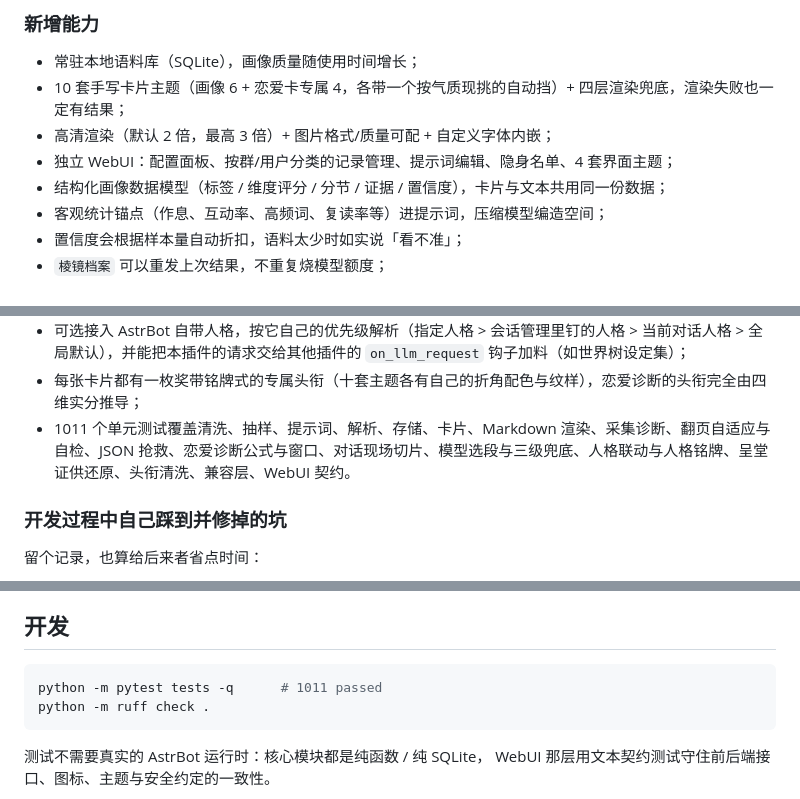
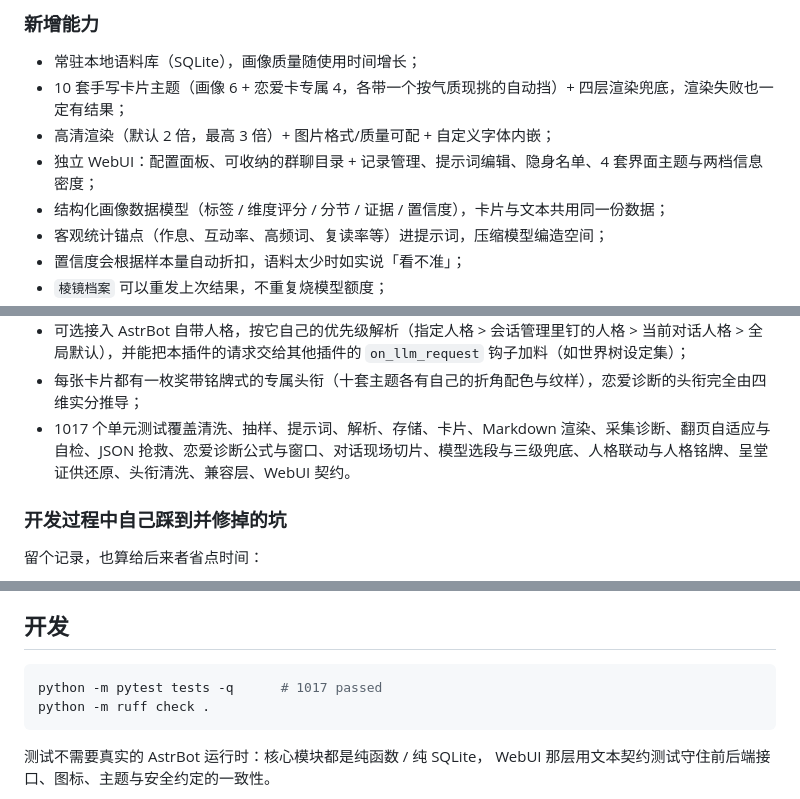
Before and after one commit to Whereis-Alice/astrbot_plugin_persona_prism, a Markdown page: README.md, 3 parts joined by grey strips. Drawn GitHub-style.

````diff
--- a/README.md
+++ b/README.md
@@ -1100,7 +1115,7 @@ A：AstrBot 的人格优先级是「会话级 > 对话级 > 全局默认」。
 - 常驻本地语料库（SQLite），画像质量随使用时间增长；
 - 10 套手写卡片主题（画像 6 + 恋爱卡专属 4，各带一个按气质现挑的自动挡）+ 四层渲染兜底，渲染失败也一定有结果；
 - 高清渲染（默认 2 倍，最高 3 倍）+ 图片格式/质量可配 + 自定义字体内嵌；
-- 独立 WebUI：配置面板、按群/用户分类的记录管理、提示词编辑、隐身名单、4 套界面主题；
+- 独立 WebUI：配置面板、可收纳的群聊目录 + 记录管理、提示词编辑、隐身名单、4 套界面主题与两档信息密度；
 - 结构化画像数据模型（标签 / 维度评分 / 分节 / 证据 / 置信度），卡片与文本共用同一份数据；
 - 客观统计锚点（作息、互动率、高频词、复读率等）进提示词，压缩模型编造空间；
 - 置信度会根据样本量自动折扣，语料太少时如实说「看不准」；
@@ -1114,7 +1129,7 @@ A：AstrBot 的人格优先级是「会话级 > 对话级 > 全局默认」。
 - 模型把 JSON 写破时能就地修补（全角标点、被砍断的输出都能抢救），不会把一次额度白白浪费；
 - 可选接入 AstrBot 自带人格，按它自己的优先级解析（指定人格 > 会话管理里钉的人格 > 当前对话人格 > 全局默认），并能把本插件的请求交给其他插件的 `on_llm_request` 钩子加料（如世界树设定集）；
 - 每张卡片都有一枚奖带铭牌式的专属头衔（十套主题各有自己的折角配色与纹样），恋爱诊断的头衔完全由四维实分推导；
-- 1011 个单元测试覆盖清洗、抽样、提示词、解析、存储、卡片、Markdown 渲染、采集诊断、翻页自适应与自检、JSON 抢救、恋爱诊断公式与窗口、对话现场切片、模型选段与三级兜底、人格联动与人格铭牌、呈堂证供还原、头衔清洗、兼容层、WebUI 契约。
+- 1017 个单元测试覆盖清洗、抽样、提示词、解析、存储、卡片、Markdown 渲染、采集诊断、翻页自适应与自检、JSON 抢救、恋爱诊断公式与窗口、对话现场切片、模型选段与三级兜底、人格联动与人格铭牌、呈堂证供还原、头衔清洗、兼容层、WebUI 契约。
 
 ### 开发过程中自己踩到并修掉的坑
 
@@ -1173,7 +1188,7 @@ A：AstrBot 的人格优先级是「会话级 > 对话级 > 全局默认」。
 ## 开发
 
 ```bash
-python -m pytest tests -q      # 1011 passed
+python -m pytest tests -q      # 1017 passed
 python -m ruff check .
 ```
 
````
Also changed, not shown: other parts of README.md (+22 -7 lines), CHANGELOG.md (+24 -0 lines), assets/webui/webui_daylight.jpg (added), assets/webui/webui_ink.jpg (added), assets/webui/webui_neon.jpg (added), assets/webui/webui_nocturne.jpg (added), 8 other files.
